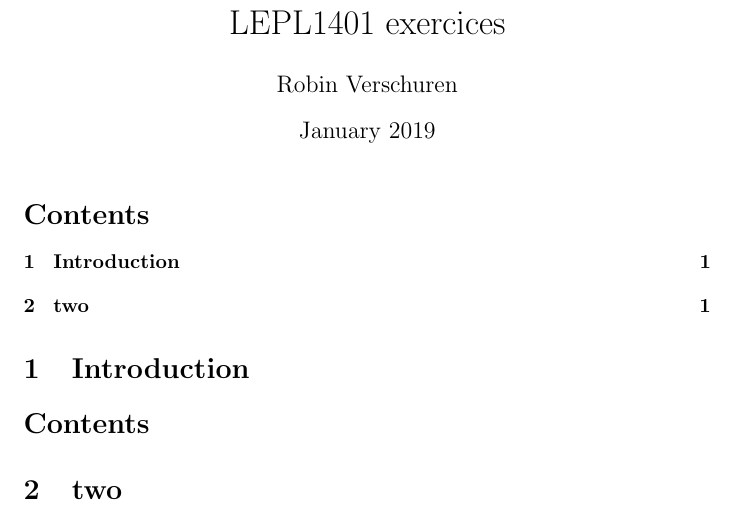
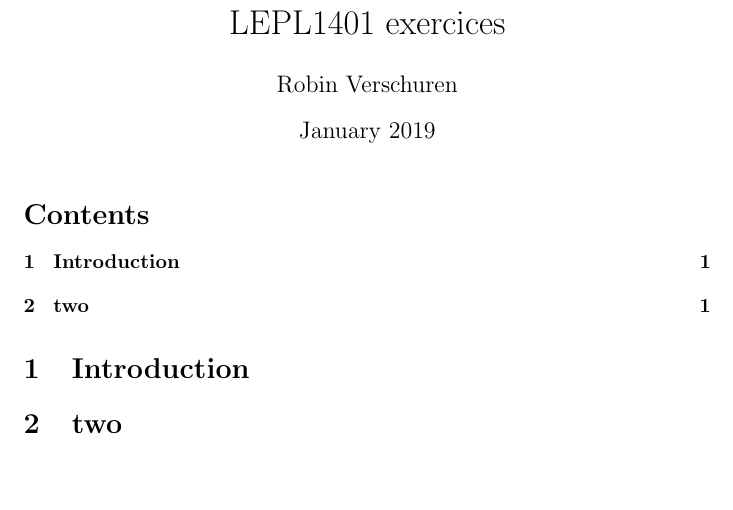
Before and after one commit to wiauxb/LEPL1401-Exercices, a LaTeX document (Exercices/ingi2tex/main.tex): part of the page, cut so that both start at the same text, the shorter picture padded with empty space. Compiled offline with pdfLaTeX.

Commit message:
tiny adjustements

```diff
--- a/Exercices/ingi2tex/main.tex
+++ b/Exercices/ingi2tex/main.tex
@@ -1,5 +1,6 @@
 \documentclass{article}
 \usepackage[utf8]{inputenc}
+\usepackage{listings}
 
 \title{LEPL1401 exercices}
 \author{Robin Verschuren}
@@ -12,9 +13,6 @@
 
 \section{Introduction}
 
-\tableofcontents
-
-
 %$$_cmd_insertAll()
 
 \section{two}
```
Also changed, not shown: Exercices/ingi2tex/code/settings.py (+1 -2 lines).
